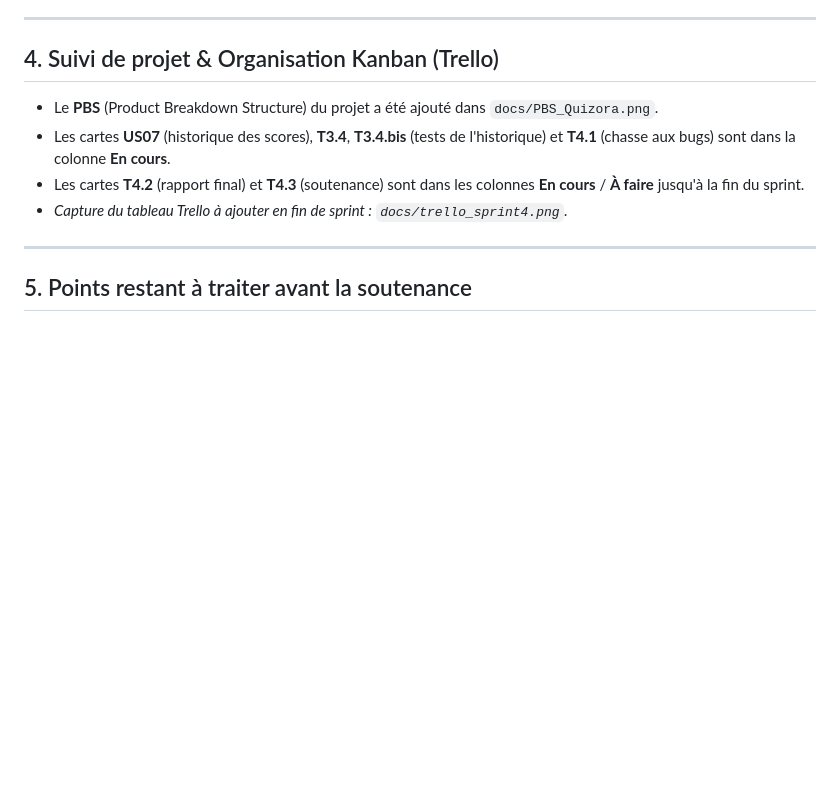
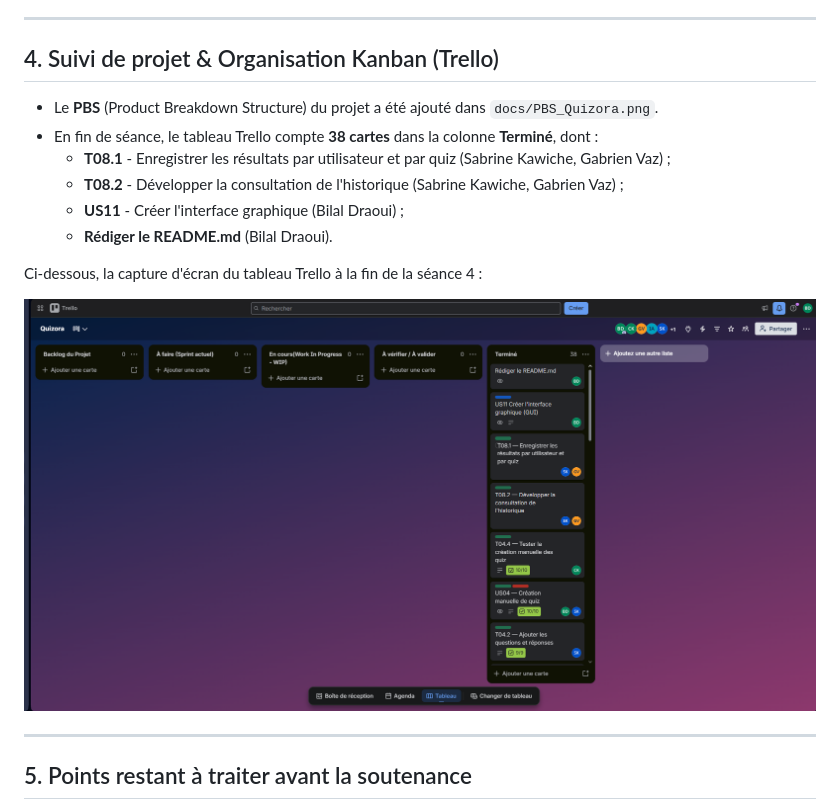
Before and after one commit to KaSabrin/PROJ531-Quiz-Python, a Markdown page: docs/comptes-rendus/cr_seance_4.md, the part around the change. Drawn GitHub-style; pictures changed too: docs/trello_sprint4.png (added); blank space fills up the shorter version.

Commit message:
docs: ajout de la capture Trello du sprint 4 dans le CR4

```diff
--- a/docs/comptes-rendus/cr_seance_4.md
+++ b/docs/comptes-rendus/cr_seance_4.md
@@ -77,9 +77,15 @@ Le Sprint 3 a livré le cœur du jeu (création, import et passation de quiz). E
 
 ## 4. Suivi de projet & Organisation Kanban (Trello)
 - Le **PBS** (Product Breakdown Structure) du projet a été ajouté dans `docs/PBS_Quizora.png`.
-- Les cartes **US07** (historique des scores), **T3.4**, **T3.4.bis** (tests de l'historique) et **T4.1** (chasse aux bugs) sont dans la colonne **En cours**.
-- Les cartes **T4.2** (rapport final) et **T4.3** (soutenance) sont dans les colonnes **En cours** / **À faire** jusqu'à la fin du sprint.
-- *Capture du tableau Trello à ajouter en fin de sprint : `docs/trello_sprint4.png`.*
+- En fin de séance, le tableau Trello compte **38 cartes** dans la colonne **Terminé**, dont :
+  - **T08.1** - Enregistrer les résultats par utilisateur et par quiz (Sabrine Kawiche, Gabrien Vaz) ;
+  - **T08.2** - Développer la consultation de l'historique (Sabrine Kawiche, Gabrien Vaz) ;
+  - **US11** - Créer l'interface graphique (Bilal Draoui) ;
+  - **Rédiger le README.md** (Bilal Draoui).
+
+Ci-dessous, la capture d'écran du tableau Trello à la fin de la séance 4 :
+
+![Tableau Trello - Sprint 4](../trello_sprint4.png)
 
 ---
 
```
